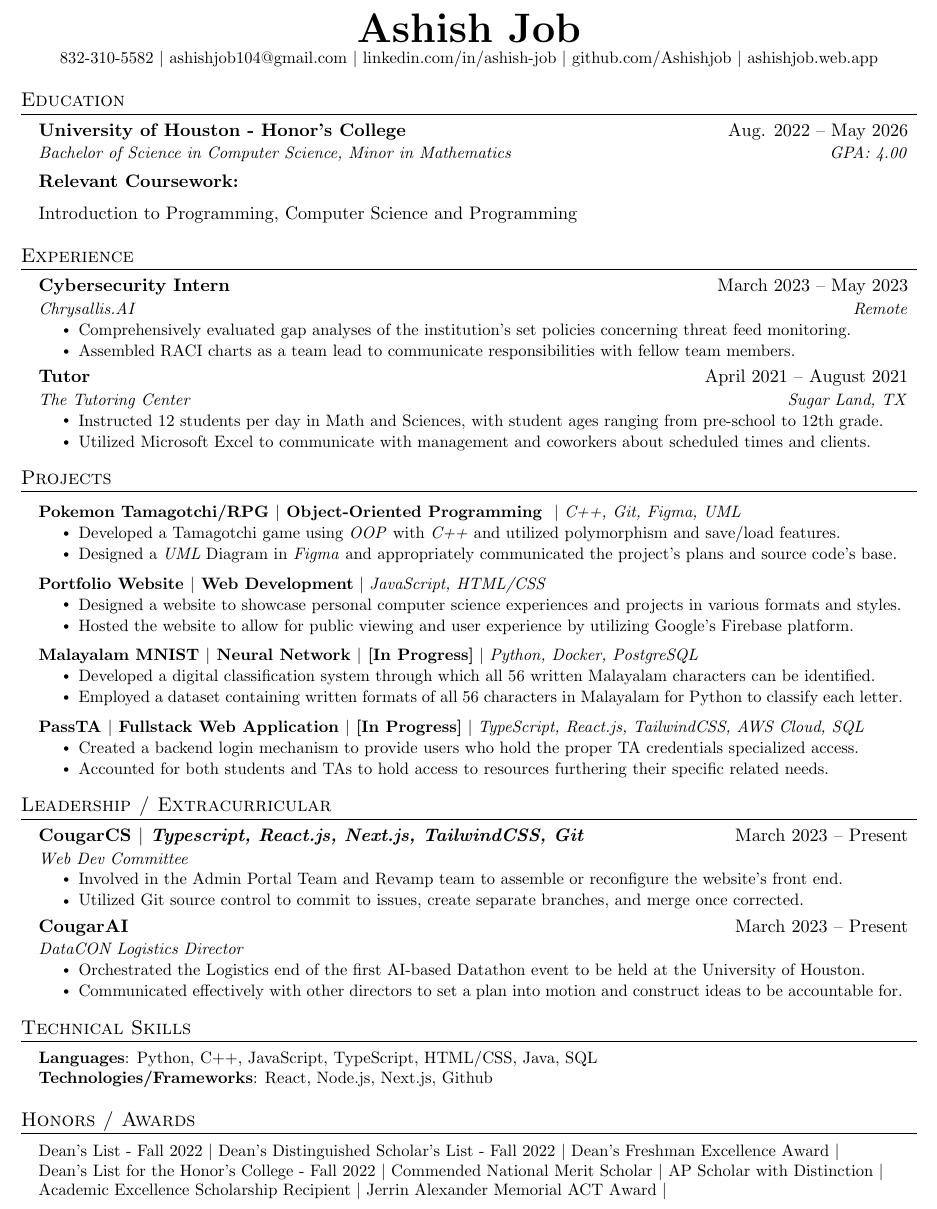
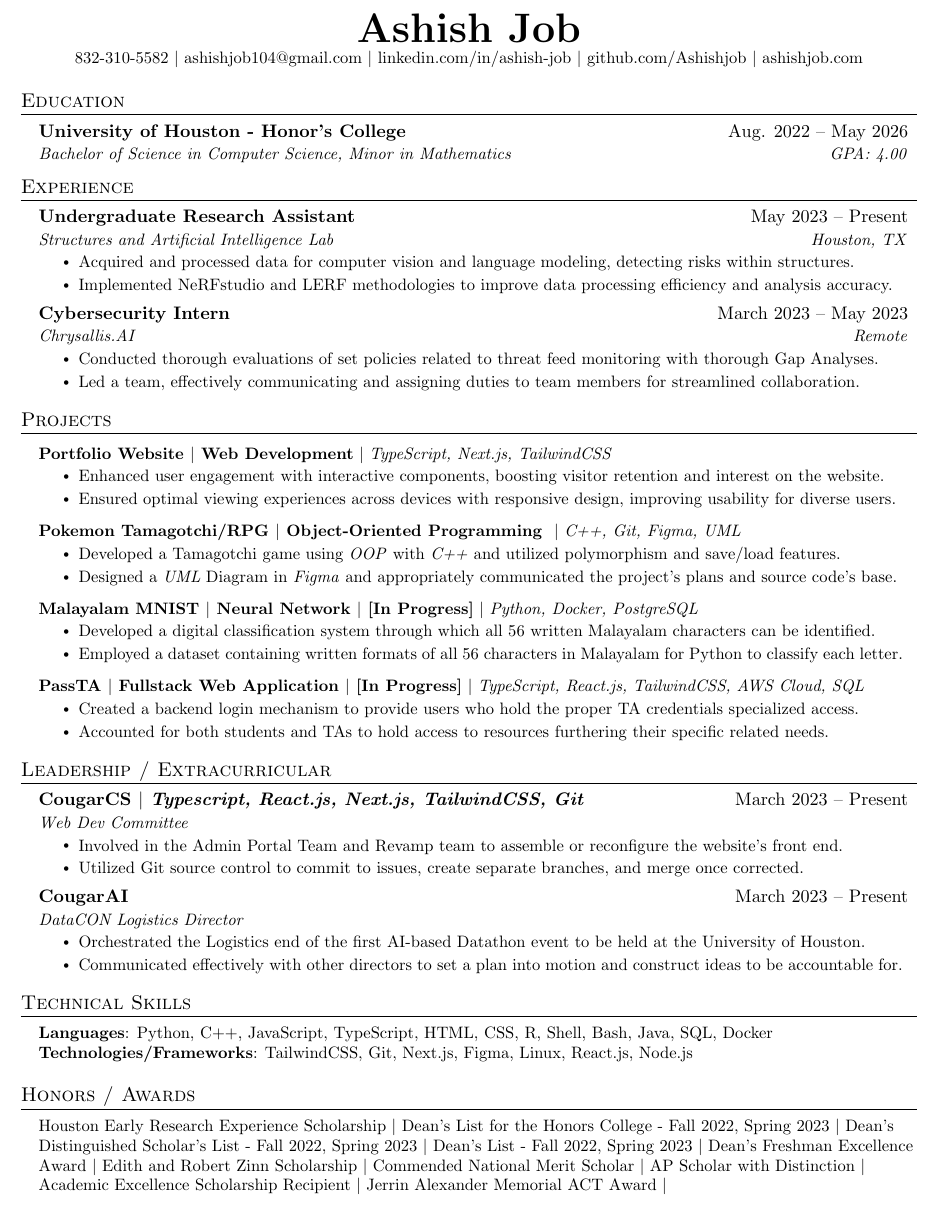
Before and after one commit to Ashishjob/Resume, a LaTeX CV (Resume.tex): part of the page, cut so that both start at the same text. Compiled offline with pdfLaTeX.

Commit message:
feat: update

```diff
--- a/Resume.tex
+++ b/Resume.tex
@@ -106,7 +106,7 @@
     \small {832-310-5582} $|$ \href{mailto:ashishjob104@gmail.com}{{ashishjob104@gmail.com}} $|$
     \href{https://linkedin.com/in/ashish-job/}{{linkedin.com/in/ashish-job}}
     $|$ \href{https://github.com/Ashishjob}{{github.com/Ashishjob}}
-    $|$ \href{https://ashishjob.web.app/}{{ashishjob.web.app}}
+    $|$ \href{https://ashishjob.com/}{{ashishjob.com}}
 
 \end{center}
 
@@ -117,7 +117,7 @@
     \resumeSubheading
       {University of Houston - Honor's College}{Aug. 2022 -- May 2026}
       {Bachelor of Science in Computer Science, Minor in Mathematics}{GPA: 4.00}
-    \resumeSubheading{Relevant Coursework:}{}{}{}{Introduction to Programming,}{ Computer Science and Programming}
+    % \resumeSubheading{Relevant Coursework:}{}{}{}{Introduction to Programming,}{ Computer Science and Programming}
   \resumeSubHeadingListEnd
 
 
@@ -125,20 +125,19 @@
 \section{Experience}
   \resumeSubHeadingListStart
 
+  \resumeSubheading
+      {Undergraduate Research Assistant}{May 2023 -- Present}
+      {Structures and Artificial Intelligence Lab}{Houston, TX}
+      \resumeItemListStart
+        \resumeItem{Acquired and processed data for computer vision and language modeling, detecting risks within structures.}
+        \resumeItem{Implemented NeRFstudio and LERF methodologies to improve data processing efficiency and analysis accuracy.}
+      \resumeItemListEnd
     \resumeSubheading
       {Cybersecurity Intern}{March 2023 -- May 2023}
       {Chrysallis.AI}{Remote}
       \resumeItemListStart
-        \resumeItem{Comprehensively evaluated gap analyses of the institution's set policies concerning threat feed monitoring.}
-        \resumeItem{Assembled RACI charts as a team lead to communicate responsibilities with fellow team members.}
-      \resumeItemListEnd
-
-    \resumeSubheading
-      {Tutor}{April 2021 -- August 2021}
-      {The Tutoring Center}{Sugar Land, TX}
-      \resumeItemListStart
-        \resumeItem{Instructed 12 students per day in Math and Sciences, with student ages ranging from pre-school to 12th grade.}
-        \resumeItem{Utilized Microsoft Excel to communicate with management and coworkers about scheduled times and clients.}
+        \resumeItem{Conducted thorough evaluations of set policies related to threat feed monitoring with thorough Gap Analyses.}
+        \resumeItem{Led a team, effectively communicating and assigning duties to team members for streamlined collaboration.}
       \resumeItemListEnd
     \resumeSubHeadingListEnd
 
@@ -155,18 +154,19 @@
 %-----------PROJECTS-----------
 \section{Projects}
     \resumeSubHeadingListStart
+
+    \resumeProjectHeading
+          {\textbf{Portfolio Website $|$ Web Development} $|$ \emph{TypeScript, Next.js, TailwindCSS}}{}
+          \resumeItemListStart
+            \resumeItem{Enhanced user engagement with interactive components, boosting visitor retention and interest on the website.}
+            \resumeItem{Ensured optimal viewing experiences across devices with responsive design, improving usability for diverse users.}
+          \resumeItemListEnd
+
     \resumeProjectHeading
           {\textbf{Pokemon Tamagotchi/RPG $|$ Object-Oriented Programming } $|$ \emph{C++, Git, Figma, UML}}{}
           \resumeItemListStart
             \resumeItem{Developed a Tamagotchi game using \textit{OOP} with \textit{C++} and utilized polymorphism and save/load features.}
             \resumeItem{Designed a \textit{UML} Diagram in \textit{Figma} and appropriately communicated the project's plans and source code's base.}
-          \resumeItemListEnd
-
-          \resumeProjectHeading
-          {\textbf{Portfolio Website $|$ Web Development} $|$ \emph{JavaScript, HTML/CSS}}{}
-          \resumeItemListStart
-            \resumeItem{Designed a website to showcase personal computer science experiences and projects in various formats and styles.}
-            \resumeItem{Hosted the website to allow for public viewing and user experience by utilizing Google's Firebase platform.}
           \resumeItemListEnd
 
       \resumeProjectHeading
@@ -208,15 +208,15 @@
 \section{Technical Skills}
  \begin{itemize}[leftmargin=0.15in, label={}]
     \small{\item{
-     \textbf{Languages}{: Python, C++, JavaScript, TypeScript, HTML/CSS, Java, SQL} \\
-     \textbf{Technologies/Frameworks}{: React, Node.js, Next.js, Github}
+     \textbf{Languages}{: Python, C++, JavaScript, TypeScript, HTML, CSS, R, Shell, Bash, Java, SQL, Docker} \\
+     \textbf{Technologies/Frameworks}{: TailwindCSS, Git, Next.js, Figma, Linux, React.js, Node.js}
     }}
  \end{itemize}
 
  \section{Honors / Awards}
  \begin{itemize}[leftmargin=0.15in, label={}]
     \small{\item{
-     \textbf{}{Dean’s List - Fall 2022 $|$ Dean’s Distinguished Scholar’s List - Fall 2022 $|$ Dean’s Freshman Excellence Award $|$ \\Dean’s List for  the Honor’s College - Fall 2022 $|$ Commended National Merit Scholar $|$ AP Scholar with Distinction $|$ Academic Excellence Scholarship Recipient $|$ Jerrin Alexander Memorial ACT Award $|$}{} \\
+     \textbf{}{Houston Early Research Experience Scholarship $|$ Dean’s List for the Honors College - Fall 2022, Spring 2023 $|$ Dean’s Distinguished Scholar’s List - Fall 2022, Spring 2023 $|$ Dean’s List - Fall 2022, Spring 2023 $|$ Dean’s Freshman Excellence Award $|$ Edith and Robert Zinn Scholarship $|$ Commended National Merit Scholar $|$ AP Scholar with Distinction $|$ Academic Excellence Scholarship Recipient $|$ Jerrin Alexander Memorial ACT Award $|$}{} \\
     }}
  \end{itemize}
 
```
